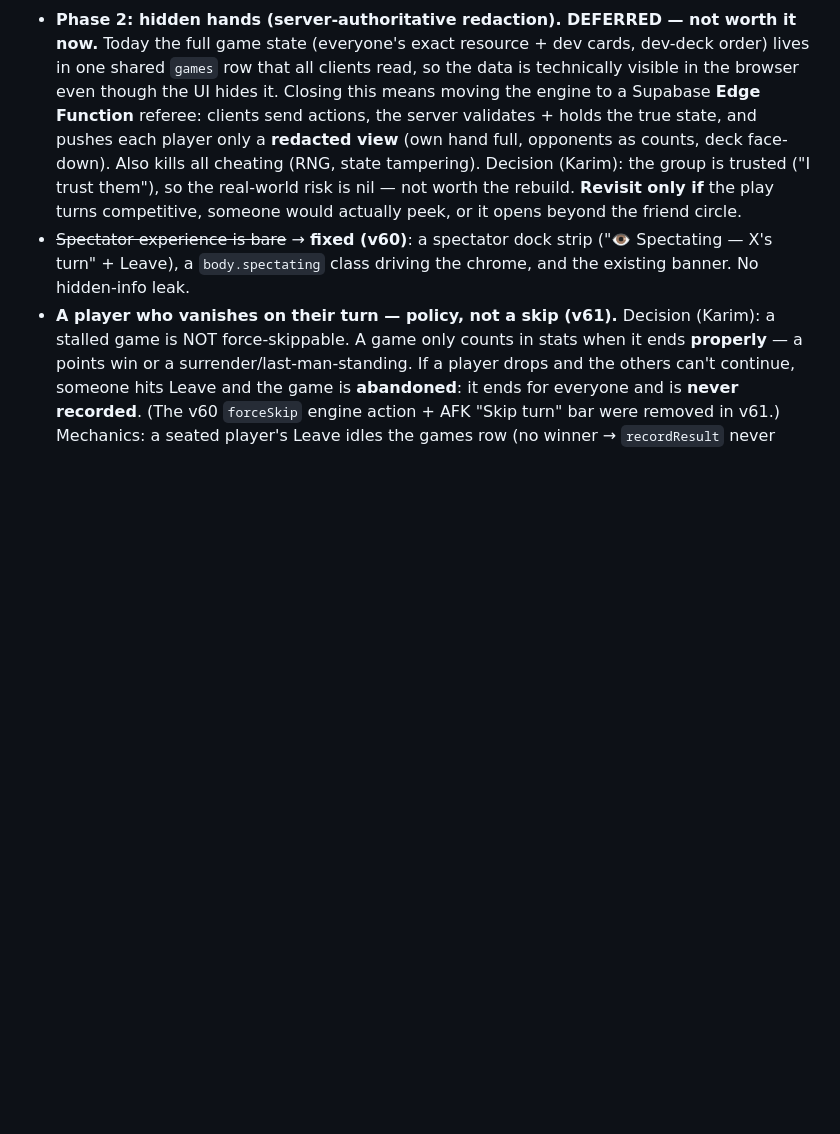
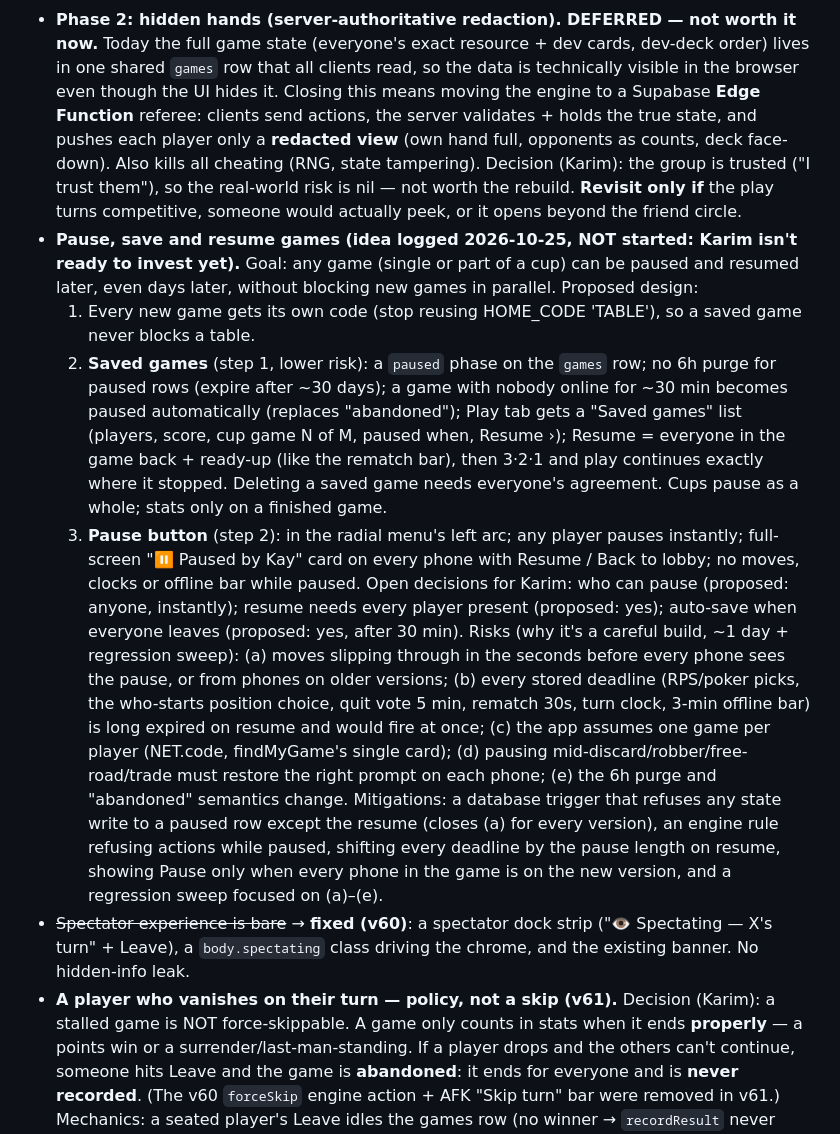
Before and after one commit to karimkabbani/catan, a Markdown page: HANDOVER.md, the part around the change. GitHub-like rendering; blank space fills up the shorter version.

Commit message:
Backlog: pause / save / resume games (design + risks, not started)
Co-Authored-By: Claude Opus 5.5 <noreply@anthropic.com>

```diff
--- a/HANDOVER.md
+++ b/HANDOVER.md
@@ -352,6 +352,28 @@ untouched core. Have Lovable build the lobby, board, and Supabase wiring around
   state tampering). Decision (Karim): the group is trusted ("I trust them"), so the
   real-world risk is nil — not worth the rebuild. **Revisit only if** the play turns
   competitive, someone would actually peek, or it opens beyond the friend circle.
+- **Pause, save and resume games (idea logged 2026-10-25, NOT started: Karim isn't ready to invest yet).**
+  Goal: any game (single or part of a cup) can be paused and resumed later, even days later, without blocking
+  new games in parallel. Proposed design:
+  1. Every new game gets its own code (stop reusing HOME_CODE 'TABLE'), so a saved game never blocks a table.
+  2. **Saved games** (step 1, lower risk): a `paused` phase on the `games` row; no 6h purge for paused rows (expire
+     after ~30 days); a game with nobody online for ~30 min becomes paused automatically (replaces "abandoned");
+     Play tab gets a "Saved games" list (players, score, cup game N of M, paused when, Resume ›); Resume = everyone
+     in the game back + ready-up (like the rematch bar), then 3·2·1 and play continues exactly where it stopped.
+     Deleting a saved game needs everyone's agreement. Cups pause as a whole; stats only on a finished game.
+  3. **Pause button** (step 2): in the radial menu's left arc; any player pauses instantly; full-screen "⏸ Paused
+     by Kay" card on every phone with Resume / Back to lobby; no moves, clocks or offline bar while paused.
+  Open decisions for Karim: who can pause (proposed: anyone, instantly); resume needs every player present
+  (proposed: yes); auto-save when everyone leaves (proposed: yes, after 30 min).
+  Risks (why it's a careful build, ~1 day + regression sweep): (a) moves slipping through in the seconds before
+  every phone sees the pause, or from phones on older versions; (b) every stored deadline (RPS/poker picks, the
+  who-starts position choice, quit vote 5 min, rematch 30s, turn clock, 3-min offline bar) is long expired on
+  resume and would fire at once; (c) the app assumes one game per player (NET.code, findMyGame's single card);
+  (d) pausing mid-discard/robber/free-road/trade must restore the right prompt on each phone; (e) the 6h purge and
+  "abandoned" semantics change. Mitigations: a database trigger that refuses any state write to a paused row
+  except the resume (closes (a) for every version), an engine rule refusing actions while paused, shifting every
+  deadline by the pause length on resume, showing Pause only when every phone in the game is on the new version,
+  and a regression sweep focused on (a)–(e).
 - ~~Spectator experience is bare~~ → **fixed (v60)**: a spectator dock strip ("👁 Spectating — X's
   turn" + Leave), a `body.spectating` class driving the chrome, and the existing banner. No hidden-info leak.
 - **A player who vanishes on their turn — policy, not a skip (v61).** Decision (Karim): a stalled game is
```
